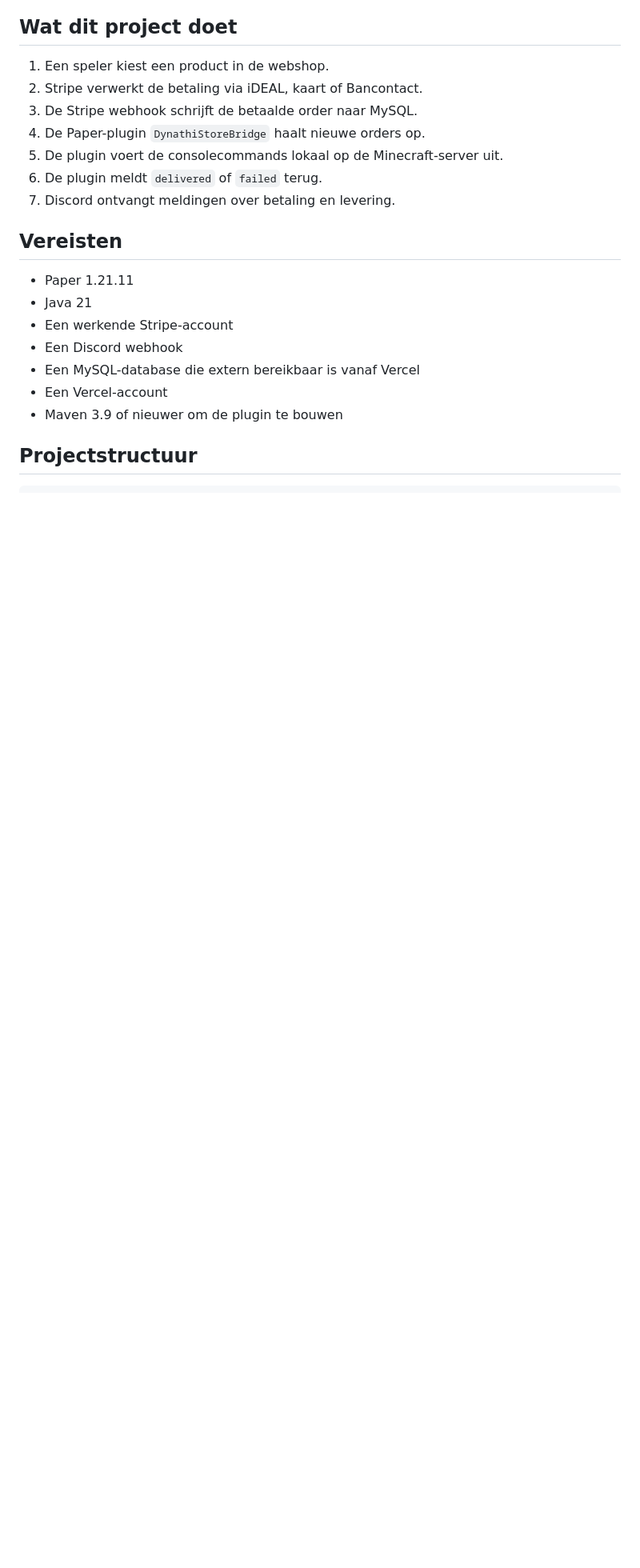
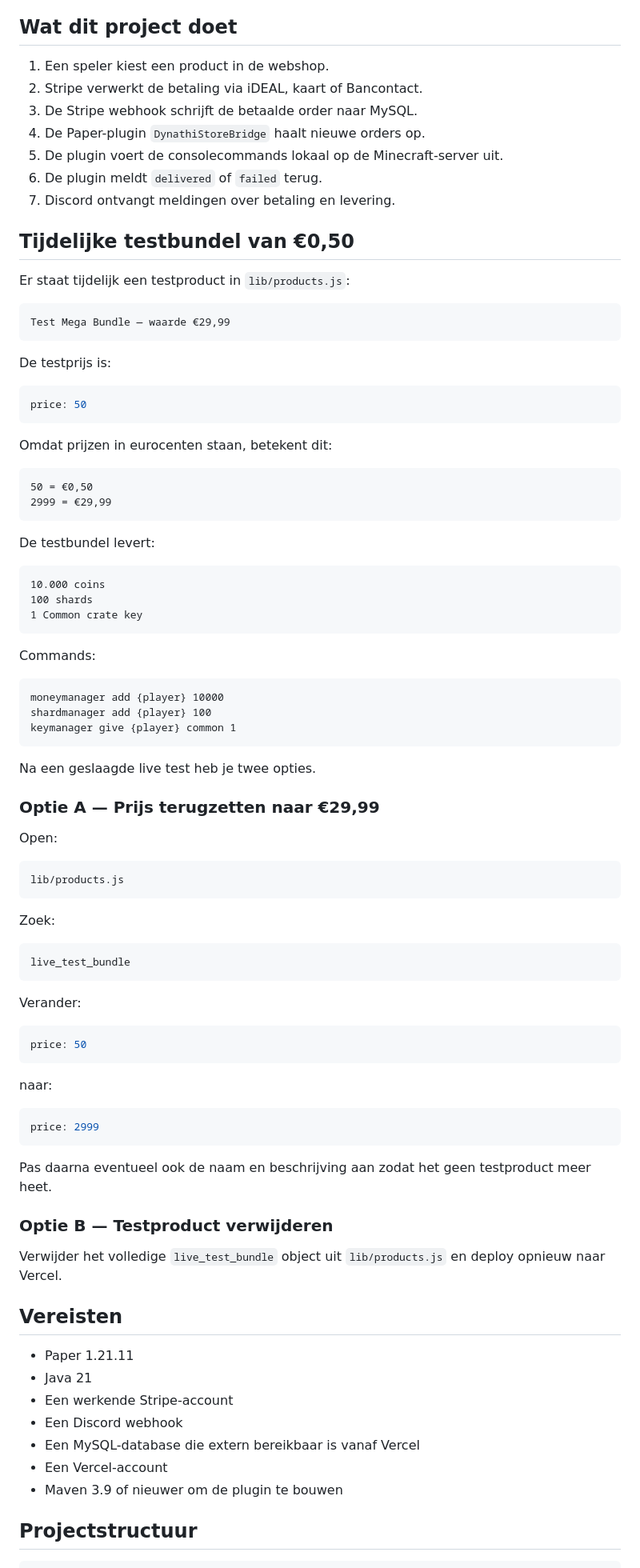
Before and after one commit to Jv420/minecraft-shop, a Markdown page: README.md, the part around one of its changes. Shown at 80% size. Rendered like a GitHub page; blank space fills up the shorter version.

Commit message:
Document temporary 50-cent bundle and live test procedure

````diff
--- a/README.md
+++ b/README.md
@@ -11,6 +11,77 @@ Volledige Minecraft webshop voor DynathiSMP met Stripe, Discord, MySQL en automa
 5. De plugin voert de consolecommands lokaal op de Minecraft-server uit.
 6. De plugin meldt `delivered` of `failed` terug.
 7. Discord ontvangt meldingen over betaling en levering.
+
+## Tijdelijke testbundel van €0,50
+
+Er staat tijdelijk een testproduct in `lib/products.js`:
+
+```txt
+Test Mega Bundle — waarde €29,99
+```
+
+De testprijs is:
+
+```js
+price: 50
+```
+
+Omdat prijzen in eurocenten staan, betekent dit:
+
+```txt
+50 = €0,50
+2999 = €29,99
+```
+
+De testbundel levert:
+
+```txt
+10.000 coins
+100 shards
+1 Common crate key
+```
+
+Commands:
+
+```txt
+moneymanager add {player} 10000
+shardmanager add {player} 100
+keymanager give {player} common 1
+```
+
+Na een geslaagde live test heb je twee opties.
+
+### Optie A — Prijs terugzetten naar €29,99
+
+Open:
+
+```txt
+lib/products.js
+```
+
+Zoek:
+
+```js
+live_test_bundle
+```
+
+Verander:
+
+```js
+price: 50
+```
+
+naar:
+
+```js
+price: 2999
+```
+
+Pas daarna eventueel ook de naam en beschrijving aan zodat het geen testproduct meer heet.
+
+### Optie B — Testproduct verwijderen
+
+Verwijder het volledige `live_test_bundle` object uit `lib/products.js` en deploy opnieuw naar Vercel.
 
 ## Vereisten
 
````
Also changed, not shown: other parts of README.md (+16 -1 lines).
